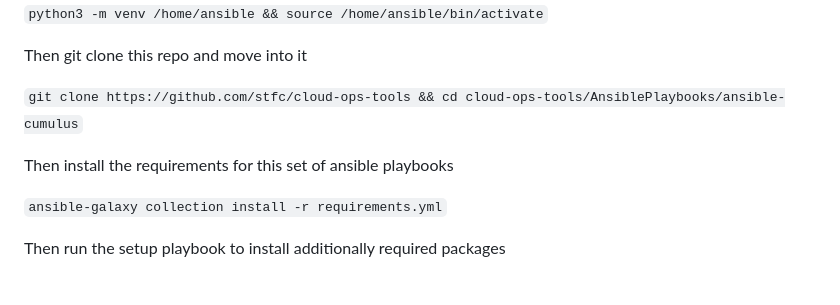
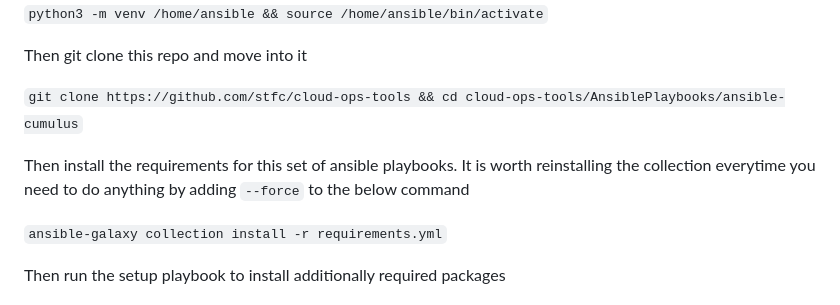
Before and after one commit to stfc/cloud-ops-tools, a Markdown page: AnsiblePlaybooks/ansible-cumulus/readme.md, the part around the change. Drawn GitHub-style.

Commit message:
Update readme to include reinstalling the nvue collection

```diff
--- a/AnsiblePlaybooks/ansible-cumulus/readme.md
+++ b/AnsiblePlaybooks/ansible-cumulus/readme.md
@@ -14,7 +14,7 @@ Then git clone this repo and move into it
 
 `git clone https://github.com/stfc/cloud-ops-tools && cd cloud-ops-tools/AnsiblePlaybooks/ansible-cumulus`
 
-Then install the requirements for this set of ansible playbooks
+Then install the requirements for this set of ansible playbooks. It is worth reinstalling the collection everytime you need to do anything by adding `--force` to the below command
 
 `ansible-galaxy collection install -r requirements.yml`
 
```
